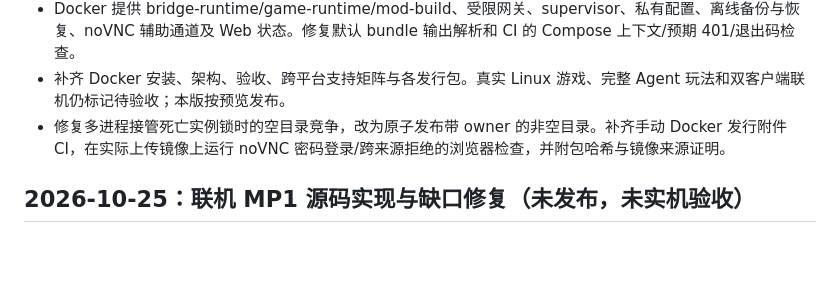
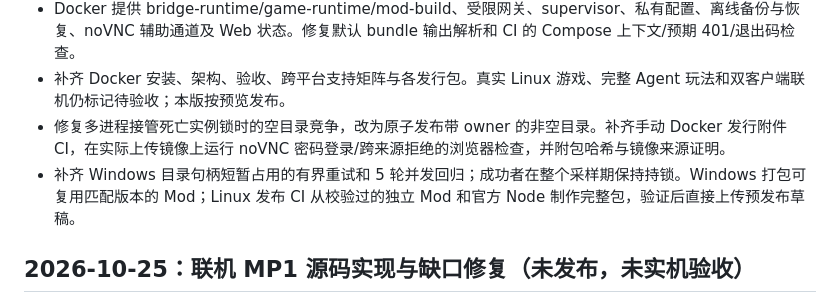
Before and after one commit to amy2022525-sketch/stardew-agent-bridge, a Markdown page: CHANGELOG.md, the part around the change. Drawn GitHub-style; blank space fills up the shorter version.

```diff
--- a/CHANGELOG.md
+++ b/CHANGELOG.md
@@ -8,6 +8,7 @@
 - Docker 提供 bridge-runtime/game-runtime/mod-build、受限网关、supervisor、私有配置、离线备份与恢复、noVNC 辅助通道及 Web 状态。修复默认 bundle 输出解析和 CI 的 Compose 上下文/预期 401/退出码检查。
 - 补齐 Docker 安装、架构、验收、跨平台支持矩阵与各发行包。真实 Linux 游戏、完整 Agent 玩法和双客户端联机仍标记待验收；本版按预览发布。
 - 修复多进程接管死亡实例锁时的空目录竞争，改为原子发布带 owner 的非空目录。补齐手动 Docker 发行附件 CI，在实际上传镜像上运行 noVNC 密码登录/跨来源拒绝的浏览器检查，并附包哈希与镜像来源证明。
+- 补齐 Windows 目录句柄短暂占用的有界重试和 5 轮并发回归；成功者在整个采样期保持持锁。Windows 打包可复用匹配版本的 Mod；Linux 发布 CI 从校验过的独立 Mod 和官方 Node 制作完整包，验证后直接上传预发布草稿。
 
 ## 2026-10-25：联机 MP1 源码实现与缺口修复（未发布，未实机验收）
 
```
Also changed, not shown: docs/RELEASE_VALIDATION_20261029.md (+7 -7 lines).
